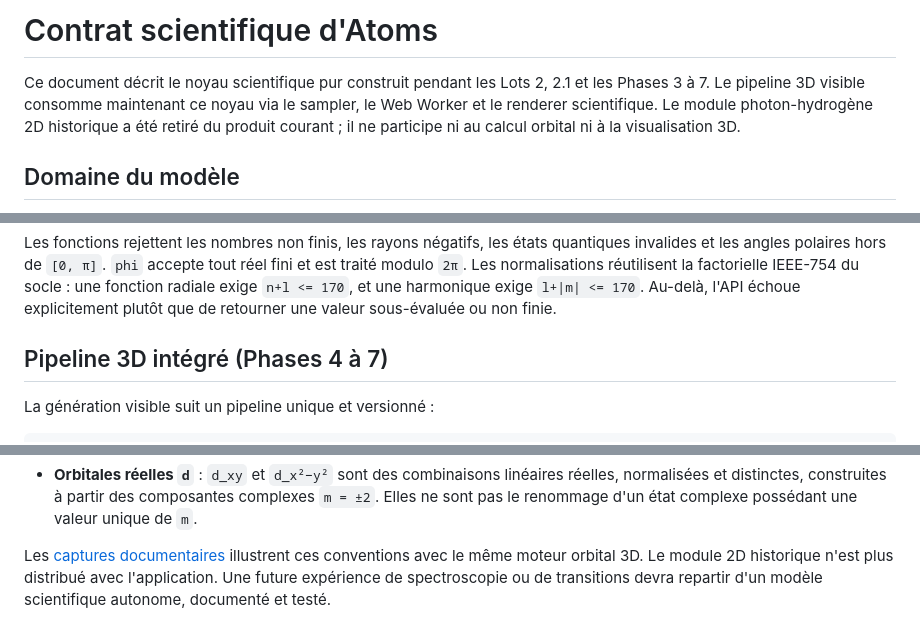
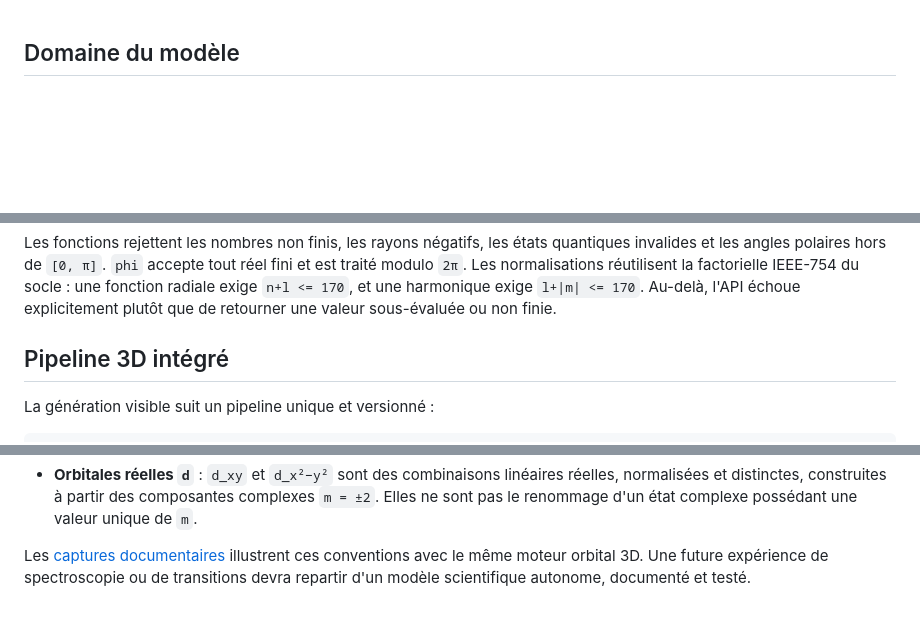
Before and after one commit to Giscolab/Atoms, a Markdown page: docs/SCIENCE.md, 3 parts joined by grey strips. GitHub-like rendering; blank space fills up the shorter version.

Commit message:
Revise SCIENCE.md to remove obsolete content
Removed outdated scientific contract details and updated the 3D pipeline section.

```diff
--- a/docs/SCIENCE.md
+++ b/docs/SCIENCE.md
@@ -1,10 +1,3 @@
-# Contrat scientifique d'Atoms
-
-Ce document décrit le noyau scientifique pur construit pendant les Lots 2, 2.1 et les Phases 3 à 7.
-Le pipeline 3D visible consomme maintenant ce noyau via le sampler, le Web Worker et le renderer
-scientifique. Le module photon-hydrogène 2D historique a été retiré du produit courant ; il ne
-participe ni au calcul orbital ni à la visualisation 3D.
-
 ## Domaine du modèle
 
 Le modèle cible représente l'atome d'hydrogène neutre `¹H` comme un système électron-proton dans
@@ -353,7 +346,7 @@ normalisations réutilisent la factorielle IEEE-754 du socle : une fonction radi
 `n+l <= 170`, et une harmonique exige `l+|m| <= 170`. Au-delà, l'API échoue explicitement plutôt que
 de retourner une valeur sous-évaluée ou non finie.
 
-## Pipeline 3D intégré (Phases 4 à 7)
+## Pipeline 3D intégré
 
 La génération visible suit un pipeline unique et versionné :
 
@@ -410,5 +403,4 @@ de densité. Le noyau est schématique et explicitement indiqué comme non à l'
   pas le renommage d'un état complexe possédant une valeur unique de `m`.
 
 Les [captures documentaires](captures/) illustrent ces conventions avec le même moteur orbital 3D.
-Le module 2D historique n'est plus distribué avec l'application. Une future expérience de
-spectroscopie ou de transitions devra repartir d'un modèle scientifique autonome, documenté et testé.
+Une future expérience de spectroscopie ou de transitions devra repartir d'un modèle scientifique autonome, documenté et testé.
```
